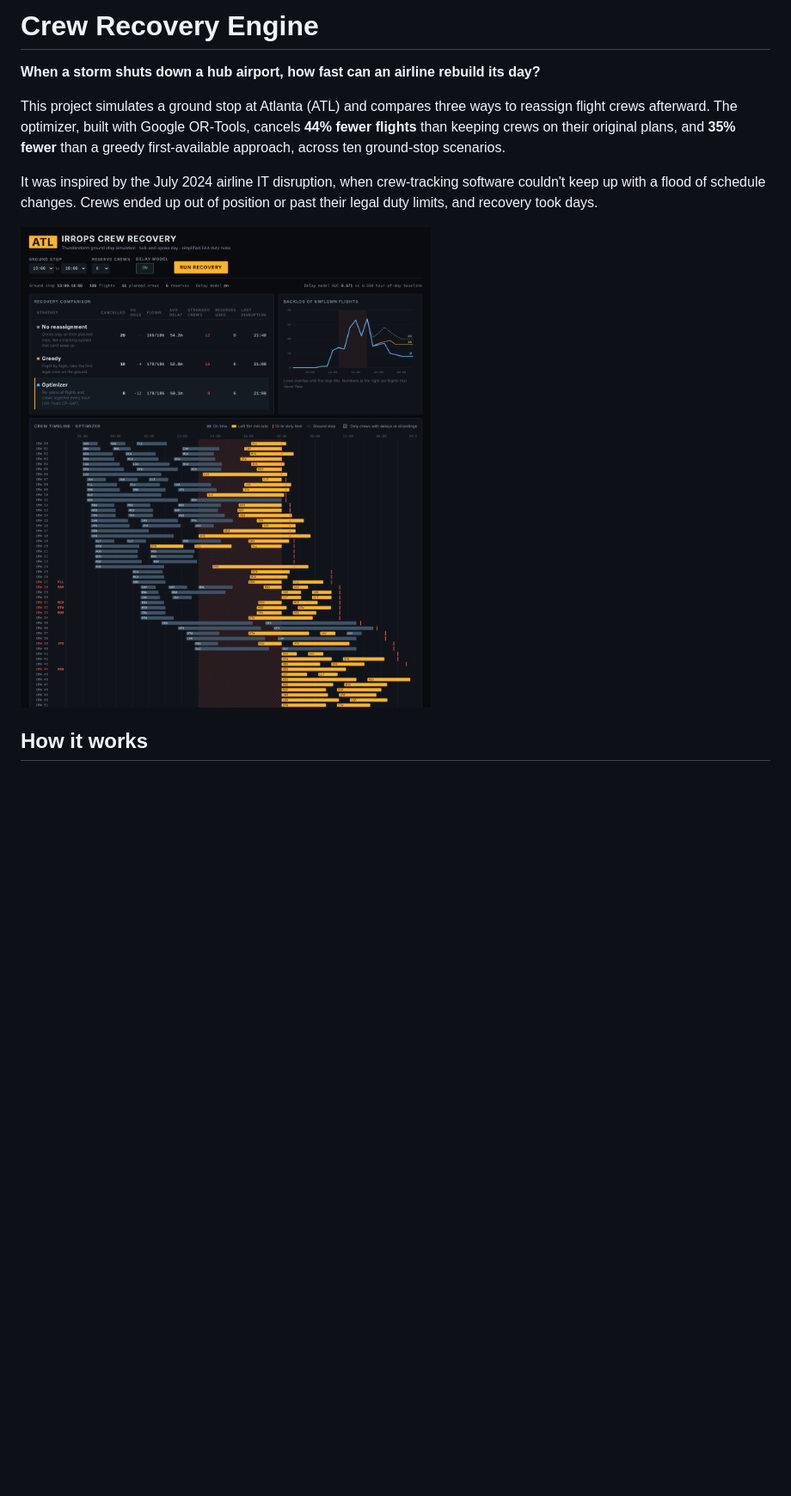
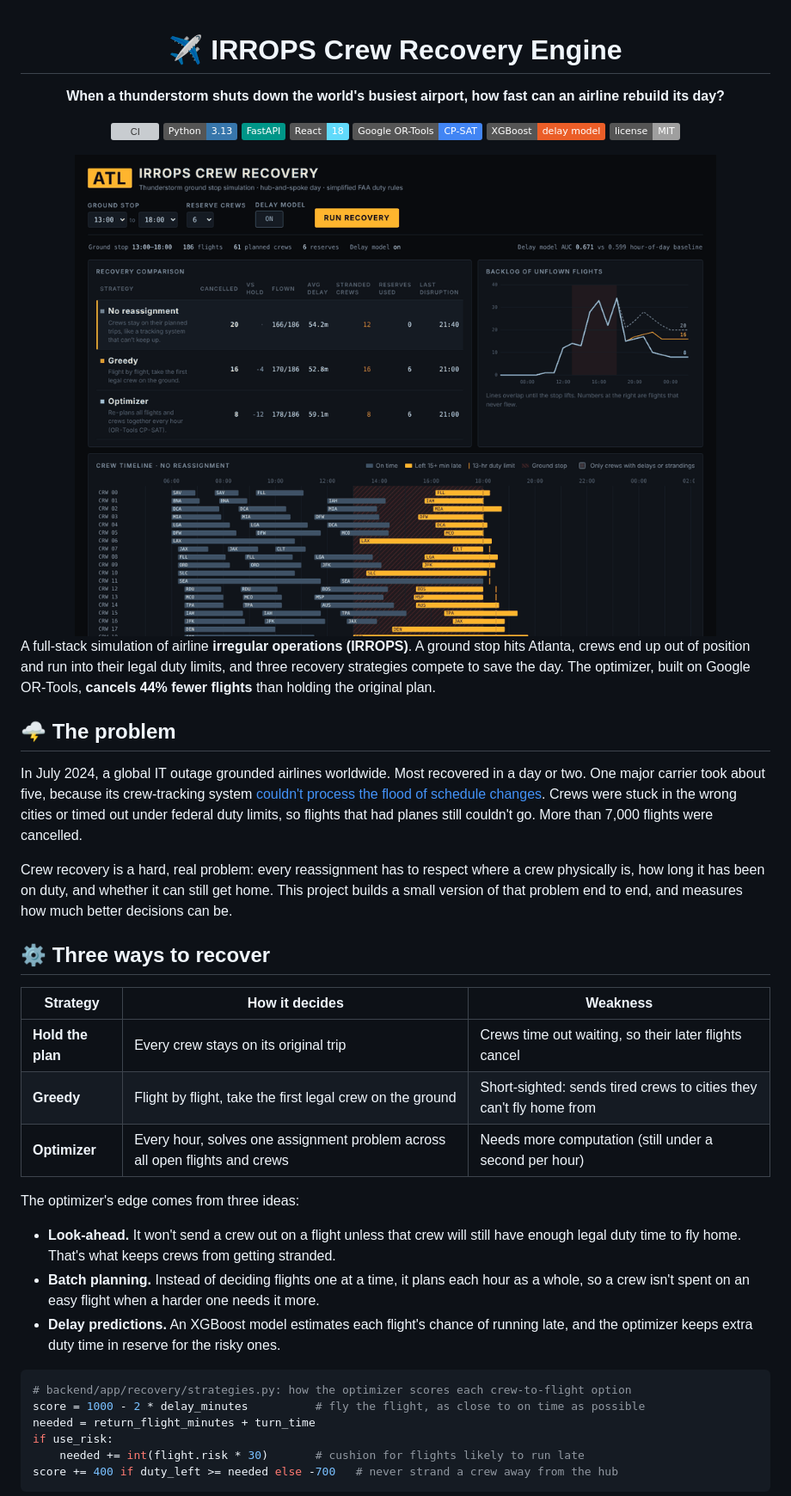
Before and after one commit to asrithapallaki06/flight-recovery-engine, a Markdown page: README.md, the part around one of its changes. Shown at 86% size. Drawn GitHub-style; pictures changed too: docs/demo.gif (added); badges without logos; blank space fills up the shorter version; grey boxes are pictures that could not be loaded.

Commit message:
Add CI workflow, license, and updated README

````diff
--- a/README.md
+++ b/README.md
@@ -1,16 +1,61 @@
-# Crew Recovery Engine
+<div align="center">
 
-**When a storm shuts down a hub airport, how fast can an airline rebuild its day?**
+# ✈️ IRROPS Crew Recovery Engine
 
-This project simulates a ground stop at Atlanta (ATL) and compares three ways to reassign
-flight crews afterward. The optimizer, built with Google OR-Tools, cancels **44% fewer
-flights** than keeping crews on their original plans, and **35% fewer** than a greedy
-first-available approach, across ten ground-stop scenarios.
+**When a thunderstorm shuts down the world's busiest airport, how fast can an airline rebuild its day?**
 
-It was inspired by the July 2024 airline IT disruption, when crew-tracking software couldn't
-keep up with a flood of schedule changes. Crews ended up out of position or past their legal
-duty limits, and recovery took days.
+[![CI](https://github.com/asrithapallaki06/flight-recovery-engine/actions/workflows/ci.yml/badge.svg)](https://github.com/asrithapallaki06/flight-recovery-engine/actions/workflows/ci.yml)
+![Python](https://img.shields.io/badge/Python-3.13-3776AB?logo=python&logoColor=white)
+![FastAPI](https://img.shields.io/badge/FastAPI-009688?logo=fastapi&logoColor=white)
+![React](https://img.shields.io/badge/React-18-61DAFB?logo=react&logoColor=black)
+![OR-Tools](https://img.shields.io/badge/Google%20OR--Tools-CP--SAT-4285F4?logo=google&logoColor=white)
+![XGBoost](https://img.shields.io/badge/XGBoost-delay%20model-EB5E28)
+![License](https://img.shields.io/badge/license-MIT-lightgrey)
 
-![Dashboard](docs/dashboard.png)
+<img src="docs/demo.gif" alt="Dashboard switching between recovery strategies" width="900" />
 
-## How it works
+</div>
+
+A full-stack simulation of airline **irregular operations (IRROPS)**. A ground stop hits Atlanta,
+crews end up out of position and run into their legal duty limits, and three recovery strategies
+compete to save the day. The optimizer, built on Google OR-Tools, **cancels 44% fewer flights**
+than holding the original plan.
+
+## 🌩️ The problem
+
+In July 2024, a global IT outage grounded airlines worldwide. Most recovered in a day or two. One
+major carrier took about five, because its crew-tracking system
+[couldn't process the flood of schedule changes](https://en.wikipedia.org/wiki/2024_Delta_Air_Lines_disruption).
+Crews were stuck in the wrong cities or timed out under federal duty limits, so flights that had
+planes still couldn't go. More than 7,000 flights were cancelled.
+
+Crew recovery is a hard, real problem: every reassignment has to respect where a crew physically
+is, how long it has been on duty, and whether it can still get home. This project builds a small
+version of that problem end to end, and measures how much better decisions can be.
+
+## ⚙️ Three ways to recover
+
+| Strategy | How it decides | Weakness |
+| --- | --- | --- |
+| **Hold the plan** | Every crew stays on its original trip | Crews time out waiting, so their later flights cancel |
+| **Greedy** | Flight by flight, take the first legal crew on the ground | Short-sighted: sends tired crews to cities they can't fly home from |
+| **Optimizer** | Every hour, solves one assignment problem across all open flights and crews | Needs more computation (still under a second per hour) |
+
+The optimizer's edge comes from three ideas:
+
+- **Look-ahead.** It won't send a crew out on a flight unless that crew will still have enough
+  legal duty time to fly home. That's what keeps crews from getting stranded.
+- **Batch planning.** Instead of deciding flights one at a time, it plans each hour as a whole,
+  so a crew isn't spent on an easy flight when a harder one needs it more.
+- **Delay predictions.** An XGBoost model estimates each flight's chance of running late, and the
+  optimizer keeps extra duty time in reserve for the risky ones.
+
+```python
+# backend/app/recovery/strategies.py: how the optimizer scores each crew-to-flight option
+score = 1000 - 2 * delay_minutes          # fly the flight, as close to on time as possible
+needed = return_flight_minutes + turn_time
+if use_risk:
+    needed += int(flight.risk * 30)       # cushion for flights likely to run late
+score += 400 if duty_left >= needed else -700   # never strand a crew away from the hub
+```
+
````
Also changed, not shown: other parts of README.md (+107 -53 lines), docs/crew-timeline.png (added), docs/flight-board.png (added), docs/results.png (added), 4 other files.
